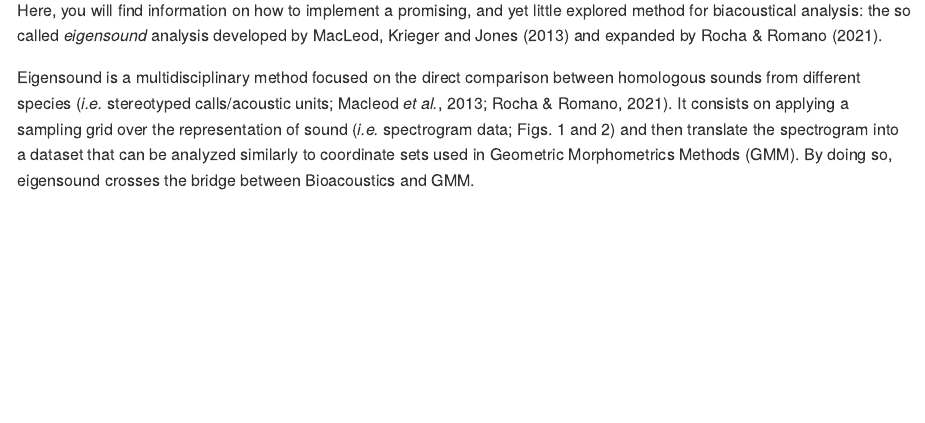
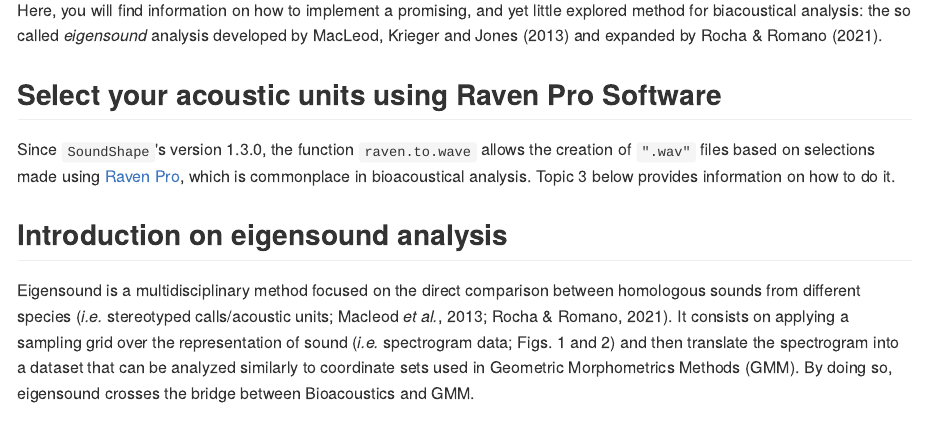
Before and after one commit to p-rocha/SoundShape, an R Markdown document (README.Rmd): the page in a window 1100 px wide, from 110 px down. The pictures show the output file README.md that the author committed with the source, drawn offline in the style of GitHub; long lines of code are wrapped; badge pictures from the web are left out.

Commit message:
Notes included on README and Getting started documents to emphasize raven.to.wave function

```diff
--- a/README.Rmd
+++ b/README.Rmd
@@ -23,6 +23,14 @@ knitr::opts_chunk$set(
 [![DOI](https://zenodo.org/badge/298667332.svg)](https://zenodo.org/badge/latestdoi/298667332)
 
 Here, you will find information on how to implement a promising, and yet little explored method for biacoustical analysis: the so called *eigensound* analysis developed by MacLeod, Krieger and Jones (2013) and expanded by Rocha & Romano (2021).
+
+
+## Select your acoustic units using Raven Pro Software
+
+Since `SoundShape`'s version 1.3.0, the function `raven.to.wave` allows the creation of `".wav"` files based on selections made using [Raven Pro](http://ravensoundsoftware.com/software/raven-pro/), which is commonplace in bioacoustical analysis. Topic 3 below provides information on how to do it.
+
+
+## Introduction on eigensound analysis
 
 Eigensound is a multidisciplinary method focused on the direct comparison between homologous sounds from different species (*i.e.* stereotyped calls/acoustic units; Macleod *et al.*, 2013; Rocha & Romano, 2021). It consists on applying a sampling grid over the representation of sound (*i.e.* spectrogram data; Figs. 1 and 2) and then translate the spectrogram into a dataset that can be analyzed similarly to coordinate sets used in Geometric Morphometrics Methods (GMM). By doing so, eigensound crosses the bridge between Bioacoustics and GMM.
 
```
Also changed, not shown: vignettes/Getting-started.Rmd (+8 -0 lines), README.md.
